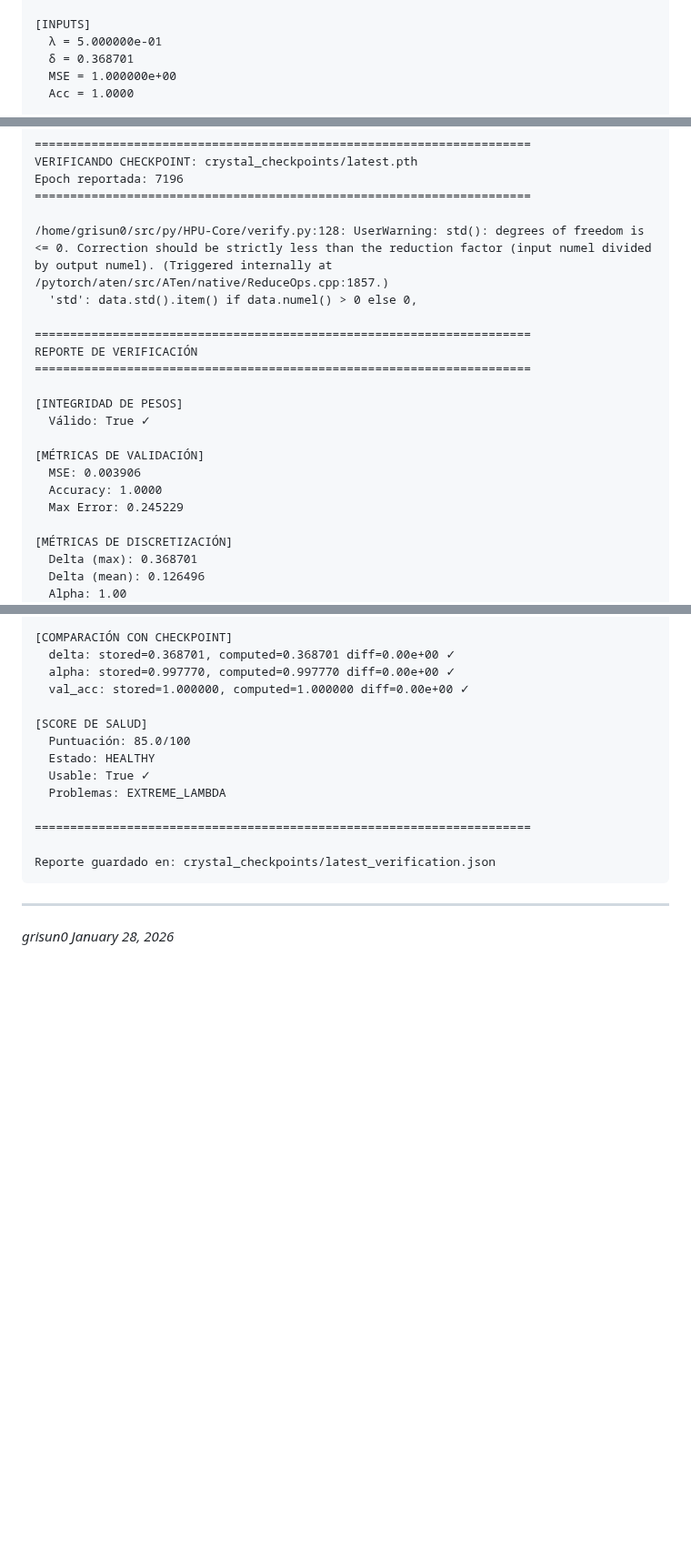
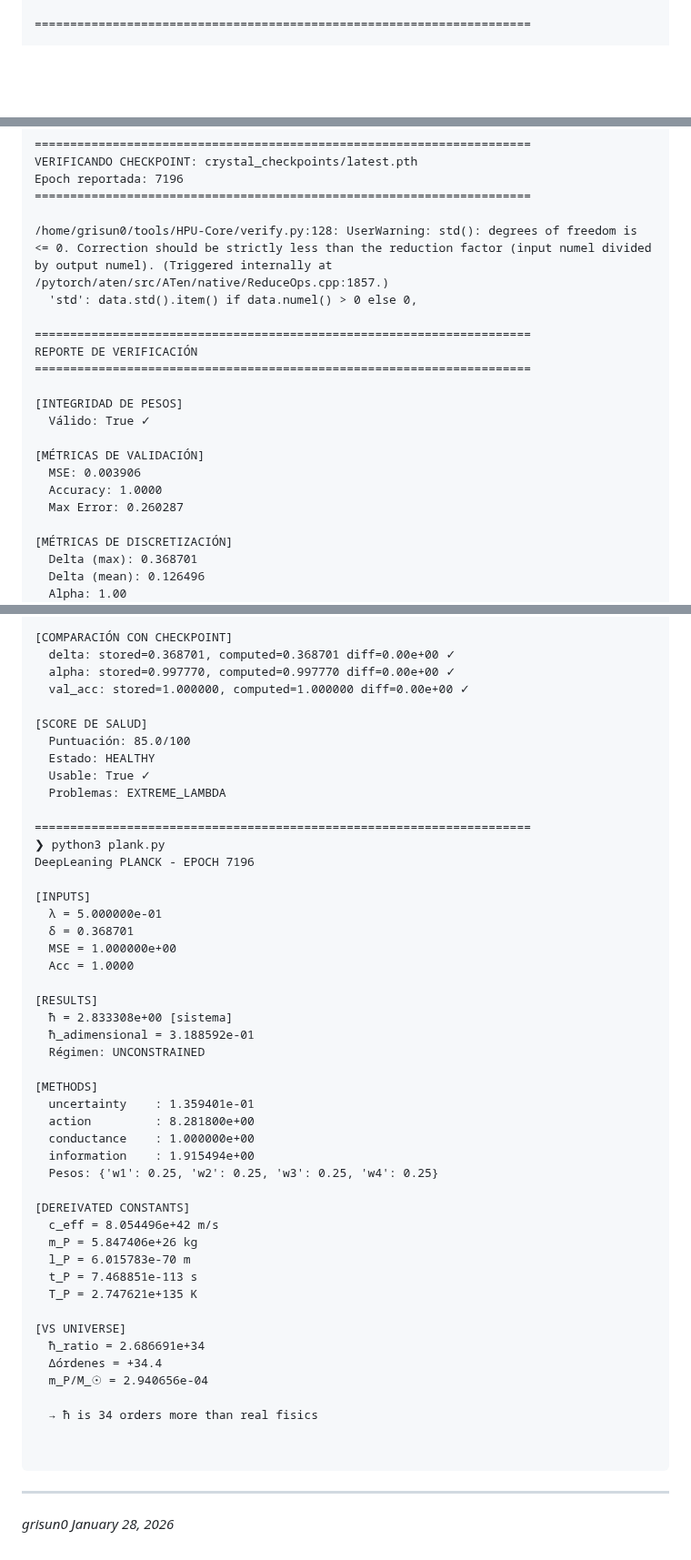
Before and after one commit to grisuno/HPU-Core, a Markdown page: README.md, 3 parts joined by grey strips. Shown at 91% size. Drawn GitHub-style; blank space fills up the shorter version.

````diff
--- a/README.md
+++ b/README.md
@@ -417,7 +406,3 @@ CONSTANTE DE PLANCK EFECTIVA - EPOCH 7196
 
-[INPUTS]
-  λ = 5.000000e-01
-  δ = 0.368701
-  MSE = 1.000000e+00
-  Acc = 1.0000
+======================================================================
 
@@ -599,7 +414,7 @@ VERIFICANDO CHECKPOINT: crystal_checkpoints/latest.pth
 Epoch reportada: 7196
 ======================================================================
 
-/home/grisun0/src/py/HPU-Core/verify.py:128: UserWarning: std(): degrees of freedom is <= 0. Correction should be strictly less than the reduction factor (input numel divided by output numel). (Triggered internally at /pytorch/aten/src/ATen/native/ReduceOps.cpp:1857.)
+/home/grisun0/tools/HPU-Core/verify.py:128: UserWarning: std(): degrees of freedom is <= 0. Correction should be strictly less than the reduction factor (input numel divided by output numel). (Triggered internally at /pytorch/aten/src/ATen/native/ReduceOps.cpp:1857.)
   'std': data.std().item() if data.numel() > 0 else 0,
 
 ======================================================================
@@ -612,7 +427,7 @@ REPORTE DE VERIFICACIÓN
 [MÉTRICAS DE VALIDACIÓN]
   MSE: 0.003906
   Accuracy: 1.0000
-  Max Error: 0.245229
+  Max Error: 0.260287
 
 [MÉTRICAS DE DISCRETIZACIÓN]
   Delta (max): 0.368701
@@ -650,8 +465,42 @@ REPORTE DE VERIFICACIÓN
   Problemas: EXTREME_LAMBDA
 
 ======================================================================
+❯ python3 plank.py
+DeepLeaning PLANCK - EPOCH 7196
 
-Reporte guardado en: crystal_checkpoints/latest_verification.json
+[INPUTS]
+  λ = 5.000000e-01
+  δ = 0.368701
+  MSE = 1.000000e+00
+  Acc = 1.0000
+
+[RESULTS]
+  ħ = 2.833308e+00 [sistema]
+  ħ_adimensional = 3.188592e-01
+  Régimen: UNCONSTRAINED
+
+[METHODS]
+  uncertainty    : 1.359401e-01
+  action         : 8.281800e+00
+  conductance    : 1.000000e+00
+  information    : 1.915494e+00
+  Pesos: {'w1': 0.25, 'w2': 0.25, 'w3': 0.25, 'w4': 0.25}
+
+[DEREIVATED CONSTANTS]
+  c_eff = 8.054496e+42 m/s
+  m_P = 5.847406e+26 kg
+  l_P = 6.015783e-70 m
+  t_P = 7.468851e-113 s
+  T_P = 2.747621e+135 K
+
+[VS UNIVERSE]
+  ħ_ratio = 2.686691e+34
+  Δórdenes = +34.4
+  m_P/M_☉ = 2.940656e-04
+
+  → ħ is 34 orders more than real fisics
+
+
 ```
 
 ---
````
Also changed, not shown: other parts of README.md (+59 -240 lines).
